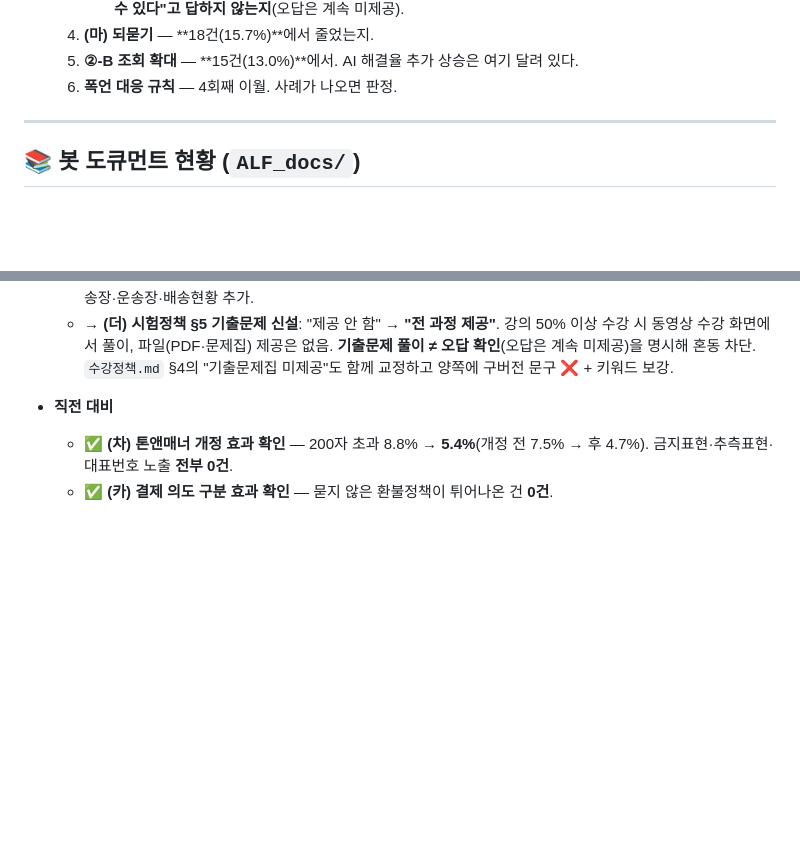
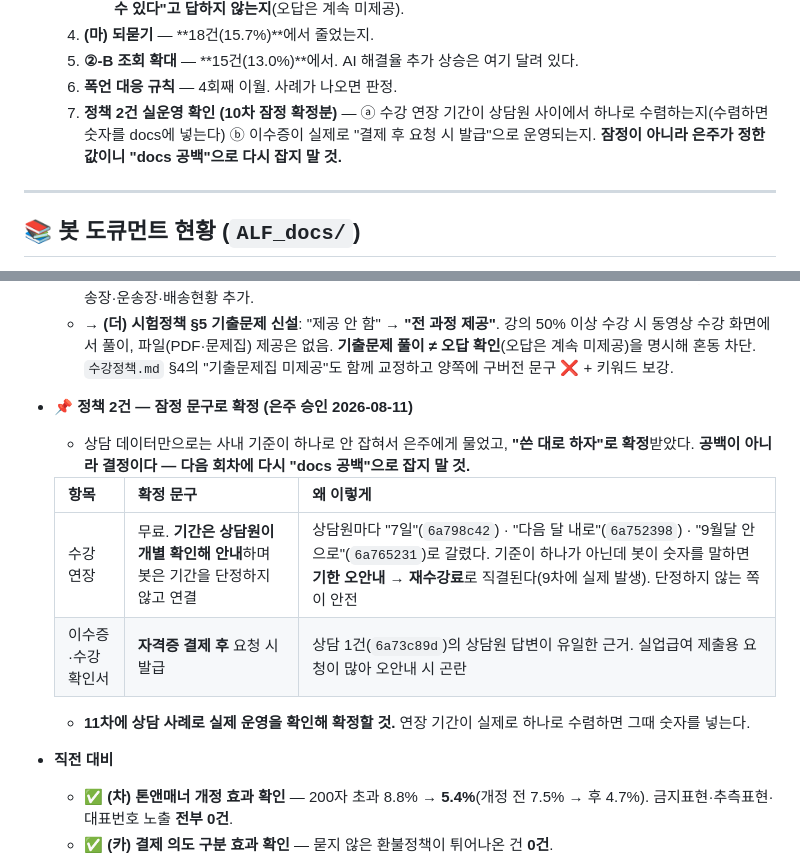
Before and after one commit to Eunjua/CS, a Markdown page: cs-triage/ALF_개선로그.md, 2 parts joined by grey strips. Drawn GitHub-style; blank space fills up the shorter version.

Commit message:
ALF 10차 — 연장 기간·이수증 정책을 잠정 문구로 확정 (은주 승인)
상담 데이터만으로는 사내 기준이 하나로 안 잡혀 은주 판단을 받았다.
공백이 아니라 결정이므로 다음 회차에 "docs 공백"으로 재발 잡지 않도록 명시.

- 수강 연장: 무료, 기간은 상담원 개별 확인. 봇은 기간을 단정하지 않는다
  (상담원 답이 7일/다음 달/9월로 갈렸고, 기한 오안내는 재수강료로 직결)
- 이수증: 자격증 결제 후 요청 시 발급

11차 확인 항목 7번 추가 — 연장 기간이 하나로 수렴하면 숫자를 docs에 넣는다.

Co-Authored-By: Claude Opus 5 (1M context) <noreply@anthropic.com>

```diff
--- a/cs-triage/ALF_개선로그.md
+++ b/cs-triage/ALF_개선로그.md
@@ -62,6 +62,7 @@
   4. **(마) 되묻기** — **18건(15.7%)**에서 줄었는지.
   5. **②-B 조회 확대** — **15건(13.0%)**에서. AI 해결율 추가 상승은 여기 달려 있다.
   6. **폭언 대응 규칙** — 4회째 이월. 사례가 나오면 판정.
+  7. **정책 2건 실운영 확인 (10차 잠정 확정분)** — ⓐ 수강 연장 기간이 상담원 사이에서 하나로 수렴하는지(수렴하면 숫자를 docs에 넣는다) ⓑ 이수증이 실제로 "결제 후 요청 시 발급"으로 운영되는지. **잠정이 아니라 은주가 정한 값이니 "docs 공백"으로 다시 잡지 말 것.**
 
 ---
 
@@ -153,6 +154,16 @@
   - → **(거) `ALF_docs/` 4종 보강**: 민간자격증_안내 §7 나이제한 전용 항목 / 발급_공통정책 §4 기재이름 본명 원칙·등록번호 연도 + §10 이수증·수강확인서 신설 / 신청방법 결제대행사(토스페이먼츠) / 수강정책 §연장 무료·개별판단 + §4에 구버전 문구 ❌ 명시. 아울러 **키워드 색인이 없던 3종(민간자격증_안내·발급_공통정책·신청방법)에 `## 검색 키워드` 섹션 신설.**
   - → **(너) 신청방법 §배송 전면 개정**: "배송현황 조회 없음" → **"조회 가능"**. 송장번호 있으면 택배사·송장번호·발송일 + 조회 버튼, 없으면 "택배사 인계 전" + 예상 발송일. 발송 전 주소변경 가능 명시. 구버전 문구 ❌ + 키워드에 송장·운송장·배송현황 추가.
   - → **(더) 시험정책 §5 기출문제 신설**: "제공 안 함" → **"전 과정 제공"**. 강의 50% 이상 수강 시 동영상 수강 화면에서 풀이, 파일(PDF·문제집) 제공은 없음. **기출문제 풀이 ≠ 오답 확인**(오답은 계속 미제공)을 명시해 혼동 차단. `수강정책.md` §4의 "기출문제집 미제공"도 함께 교정하고 양쪽에 구버전 문구 ❌ + 키워드 보강.
+
+- **📌 정책 2건 — 잠정 문구로 확정 (은주 승인 2026-08-11)**
+  - 상담 데이터만으로는 사내 기준이 하나로 안 잡혀서 은주에게 물었고, **"쓴 대로 하자"로 확정**받았다. **공백이 아니라 결정이다 — 다음 회차에 다시 "docs 공백"으로 잡지 말 것.**
+
+  | 항목 | 확정 문구 | 왜 이렇게 |
+  |---|---|---|
+  | 수강 연장 | 무료. **기간은 상담원이 개별 확인해 안내**하며 봇은 기간을 단정하지 않고 연결 | 상담원마다 "7일"(`6a798c42`) · "다음 달 내로"(`6a752398`) · "9월달 안으로"(`6a765231`)로 갈렸다. 기준이 하나가 아닌데 봇이 숫자를 말하면 **기한 오안내 → 재수강료**로 직결된다(9차에 실제 발생). 단정하지 않는 쪽이 안전 |
+  | 이수증·수강확인서 | **자격증 결제 후** 요청 시 발급 | 상담 1건(`6a73c89d`)의 상담원 답변이 유일한 근거. 실업급여 제출용 요청이 많아 오안내 시 곤란 |
+
+  - **11차에 상담 사례로 실제 운영을 확인해 확정할 것.** 연장 기간이 실제로 하나로 수렴하면 그때 숫자를 넣는다.
 
 - **직전 대비**
   - ✅ **(차) 톤앤매너 개정 효과 확인** — 200자 초과 8.8% → **5.4%**(개정 전 7.5% → 후 4.7%). 금지표현·추측표현·대표번호 노출 **전부 0건**.
```
